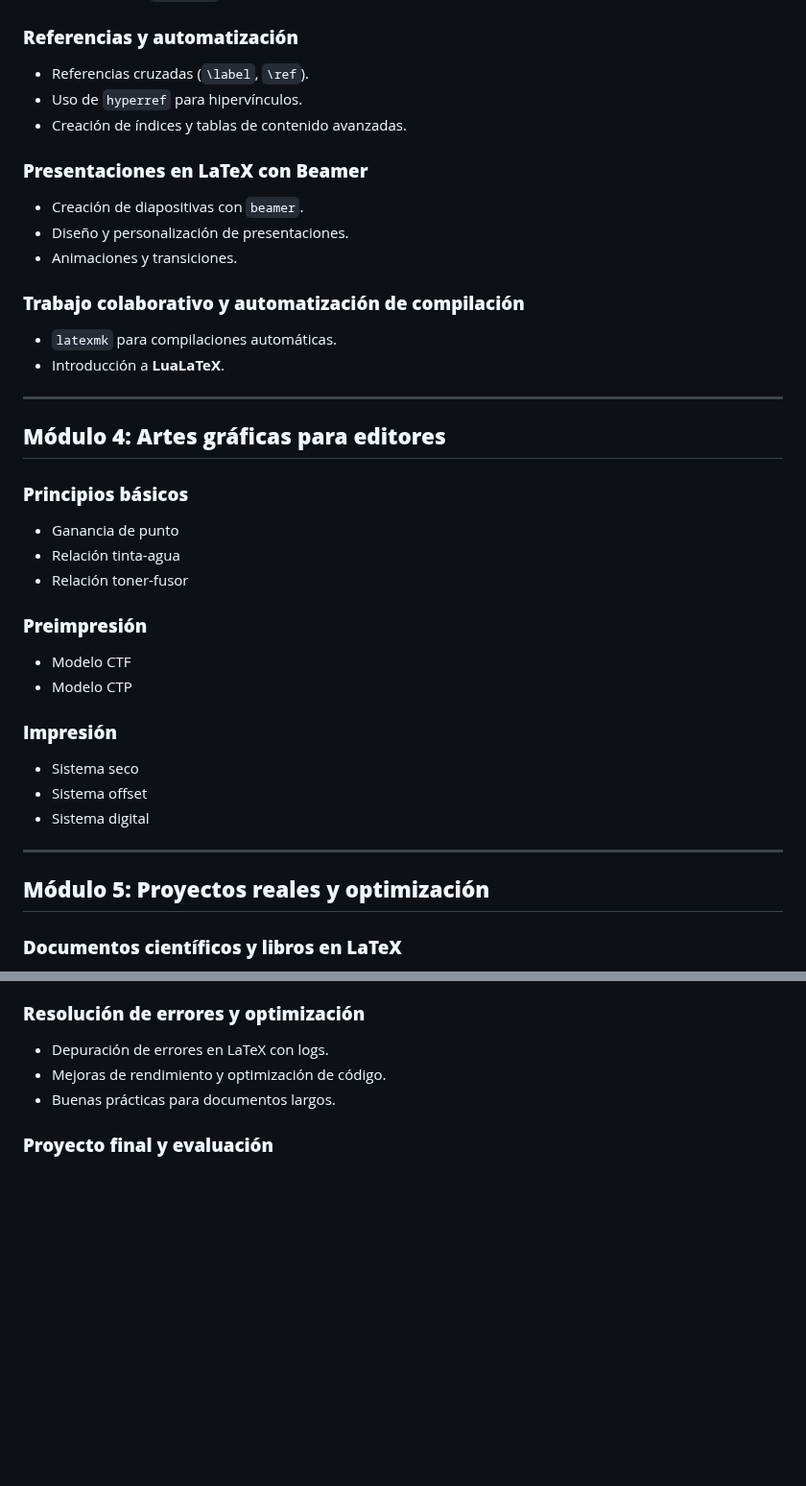
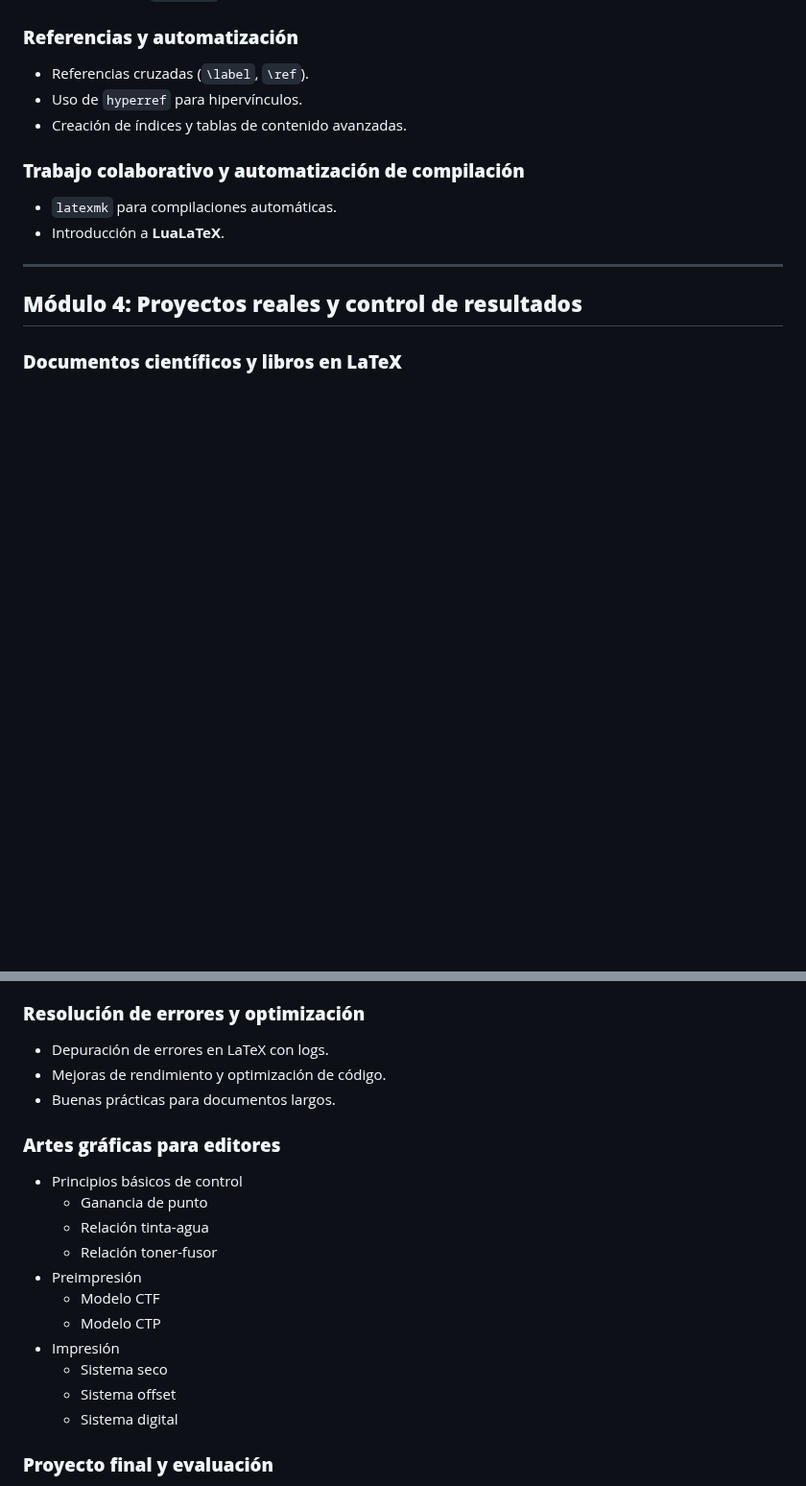
Before and after one commit to albertomoyano/seminarioUBA2025, a Markdown page: readme.md, 2 parts joined by grey strips. Shown at 96% size. GitHub-like rendering; blank space fills up the shorter version.

Commit message:
10-02-2025

```diff
--- a/readme.md
+++ b/readme.md
@@ -109,39 +109,13 @@ Este seminario está dirigido a:
 - Uso de `hyperref` para hipervínculos.
 - Creación de índices y tablas de contenido avanzadas.
 
-### **Presentaciones en LaTeX con Beamer**
-- Creación de diapositivas con `beamer`.
-- Diseño y personalización de presentaciones.
-- Animaciones y transiciones.
-
 ### **Trabajo colaborativo y automatización de compilación**
 -  `latexmk` para compilaciones automáticas.
 - Introducción a **LuaLaTeX**.
 
 ---
 
-## **Módulo 4: Artes gráficas para editores**
-
-### **Principios básicos**
-
-- Ganancia de punto
-- Relación tinta-agua
-- Relación toner-fusor
-
-### **Preimpresión**
-
-- Modelo CTF
-- Modelo CTP
-
-### **Impresión**
-
-- Sistema seco
-- Sistema offset
-- Sistema digital
-
----
-
-## **Módulo 5: Proyectos reales y optimización**
+## **Módulo 4: Proyectos reales y control de resultados**
 
 ### **Documentos científicos y libros en LaTeX**
 - Plantillas para artículos científicos.
@@ -158,6 +132,19 @@ Este seminario está dirigido a:
 - Depuración de errores en LaTeX con logs.
 - Mejoras de rendimiento y optimización de código.
 - Buenas prácticas para documentos largos.
+
+### **Artes gráficas para editores**
+- Principios básicos de control
+  - Ganancia de punto
+  - Relación tinta-agua
+  - Relación toner-fusor
+- Preimpresión
+  - Modelo CTF
+  - Modelo CTP
+- Impresión
+  - Sistema seco
+  - Sistema offset
+  - Sistema digital
 
 ### **Proyecto final y evaluación**
 - Presentación de documentos finales en LaTeX.
```
